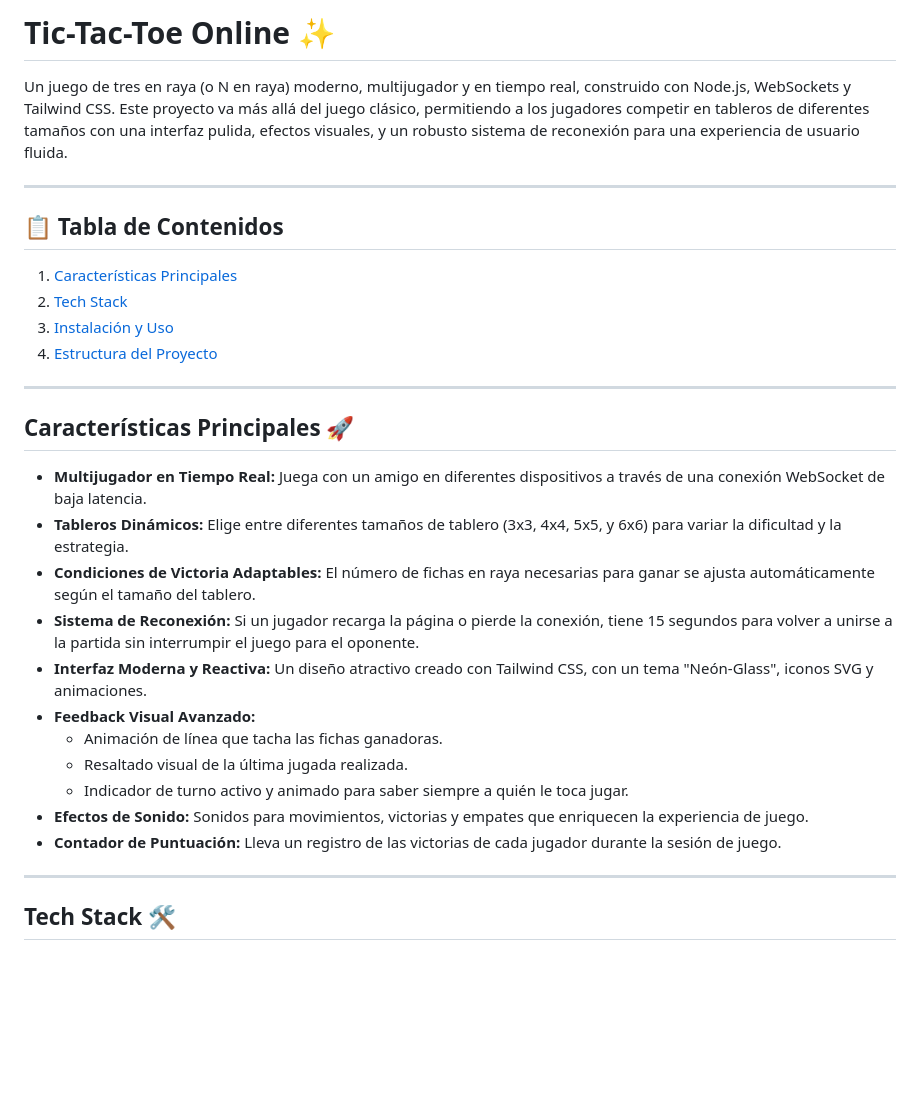
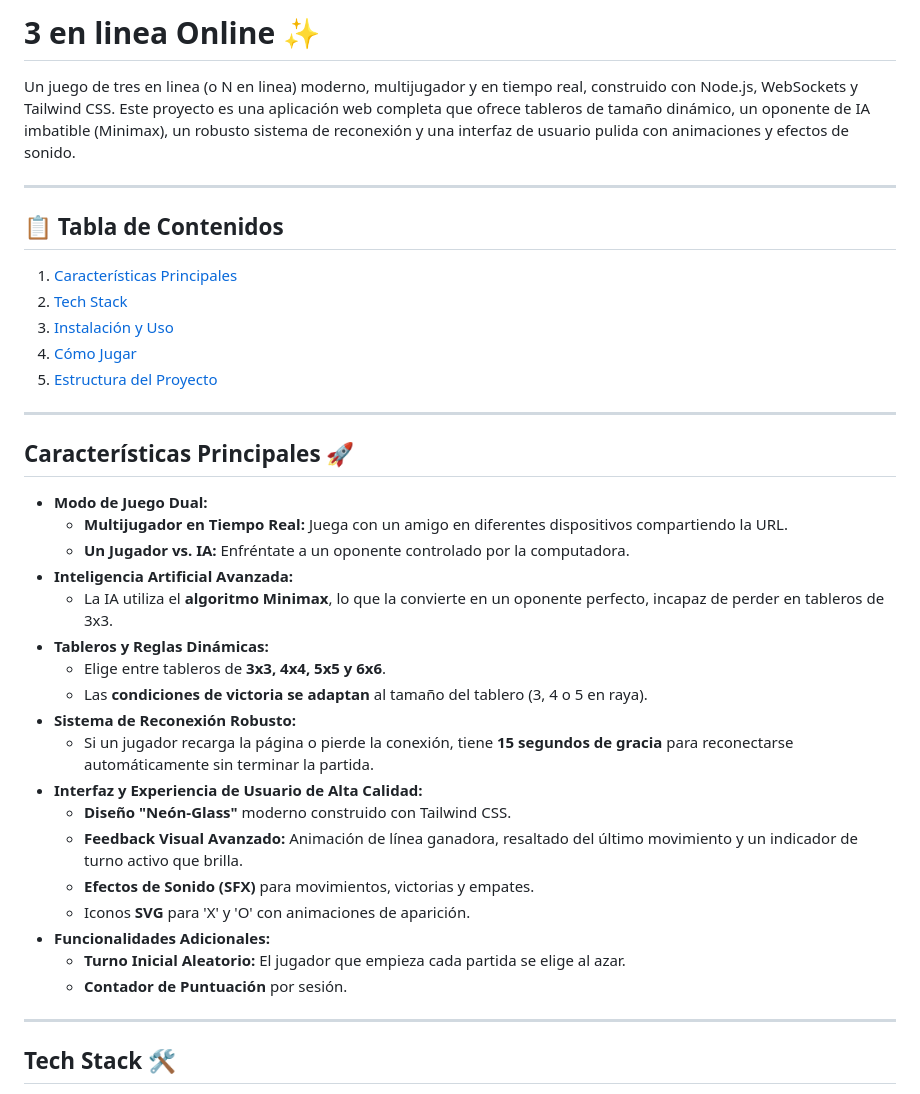
Before and after one commit to laocorp/3-en-linea, a Markdown page: README.md, the part around the change printed below. Rendered like a GitHub page; blank space fills up the shorter version.

Commit message:
Actualizacion de README.md

```diff
--- a/README.md
+++ b/README.md
@@ -1,6 +1,6 @@
-# Tic-Tac-Toe Online ✨
+# 3 en linea Online ✨
 
-Un juego de tres en raya (o N en raya) moderno, multijugador y en tiempo real, construido con Node.js, WebSockets y Tailwind CSS. Este proyecto va más allá del juego clásico, permitiendo a los jugadores competir en tableros de diferentes tamaños con una interfaz pulida, efectos visuales, y un robusto sistema de reconexión para una experiencia de usuario fluida.
+Un juego de tres en linea (o N en linea) moderno, multijugador y en tiempo real, construido con Node.js, WebSockets y Tailwind CSS. Este proyecto es una aplicación web completa que ofrece tableros de tamaño dinámico, un oponente de IA imbatible (Minimax), un robusto sistema de reconexión y una interfaz de usuario pulida con animaciones y efectos de sonido.
 
 ---
 
@@ -8,23 +8,31 @@ Un juego de tres en raya (o N en raya) moderno, multijugador y en tiempo real, c
 1. [Características Principales](#características-principales-)
 2. [Tech Stack](#tech-stack-)
 3. [Instalación y Uso](#instalación-y-uso-)
-4. [Estructura del Proyecto](#estructura-del-proyecto-)
+4. [Cómo Jugar](#cómo-jugar-)
+5. [Estructura del Proyecto](#estructura-del-proyecto-)
 
 ---
 
 ## **Características Principales** 🚀
 
-* **Multijugador en Tiempo Real:** Juega con un amigo en diferentes dispositivos a través de una conexión WebSocket de baja latencia.
-* **Tableros Dinámicos:** Elige entre diferentes tamaños de tablero (3x3, 4x4, 5x5, y 6x6) para variar la dificultad y la estrategia.
-* **Condiciones de Victoria Adaptables:** El número de fichas en raya necesarias para ganar se ajusta automáticamente según el tamaño del tablero.
-* **Sistema de Reconexión:** Si un jugador recarga la página o pierde la conexión, tiene 15 segundos para volver a unirse a la partida sin interrumpir el juego para el oponente.
-* **Interfaz Moderna y Reactiva:** Un diseño atractivo creado con Tailwind CSS, con un tema "Neón-Glass", iconos SVG y animaciones.
-* **Feedback Visual Avanzado:**
-    * Animación de línea que tacha las fichas ganadoras.
-    * Resaltado visual de la última jugada realizada.
-    * Indicador de turno activo y animado para saber siempre a quién le toca jugar.
-* **Efectos de Sonido:** Sonidos para movimientos, victorias y empates que enriquecen la experiencia de juego.
-* **Contador de Puntuación:** Lleva un registro de las victorias de cada jugador durante la sesión de juego.
+* **Modo de Juego Dual:**
+    * **Multijugador en Tiempo Real:** Juega con un amigo en diferentes dispositivos compartiendo la URL.
+    * **Un Jugador vs. IA:** Enfréntate a un oponente controlado por la computadora.
+* **Inteligencia Artificial Avanzada:**
+    * La IA utiliza el **algoritmo Minimax**, lo que la convierte en un oponente perfecto, incapaz de perder en tableros de 3x3.
+* **Tableros y Reglas Dinámicas:**
+    * Elige entre tableros de **3x3, 4x4, 5x5 y 6x6**.
+    * Las **condiciones de victoria se adaptan** al tamaño del tablero (3, 4 o 5 en raya).
+* **Sistema de Reconexión Robusto:**
+    * Si un jugador recarga la página o pierde la conexión, tiene **15 segundos de gracia** para reconectarse automáticamente sin terminar la partida.
+* **Interfaz y Experiencia de Usuario de Alta Calidad:**
+    * **Diseño "Neón-Glass"** moderno construido con Tailwind CSS.
+    * **Feedback Visual Avanzado:** Animación de línea ganadora, resaltado del último movimiento y un indicador de turno activo que brilla.
+    * **Efectos de Sonido (SFX)** para movimientos, victorias y empates.
+    * Iconos **SVG** para 'X' y 'O' con animaciones de aparición.
+* **Funcionalidades Adicionales:**
+    * **Turno Inicial Aleatorio:** El jugador que empieza cada partida se elige al azar.
+    * **Contador de Puntuación** por sesión.
 
 ---
 
```
Also changed, not shown: other parts of README.md (+26 -15 lines).
